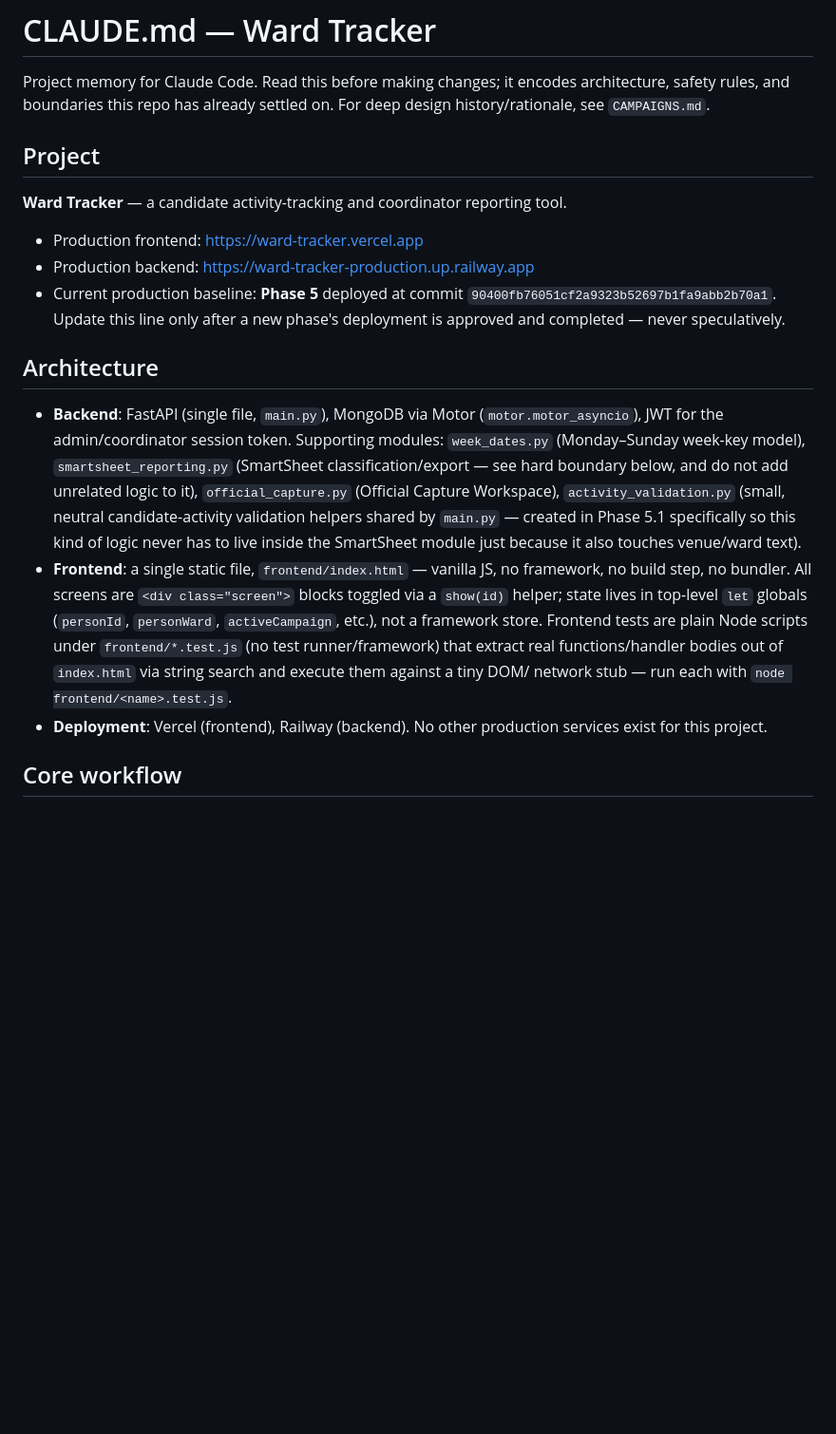
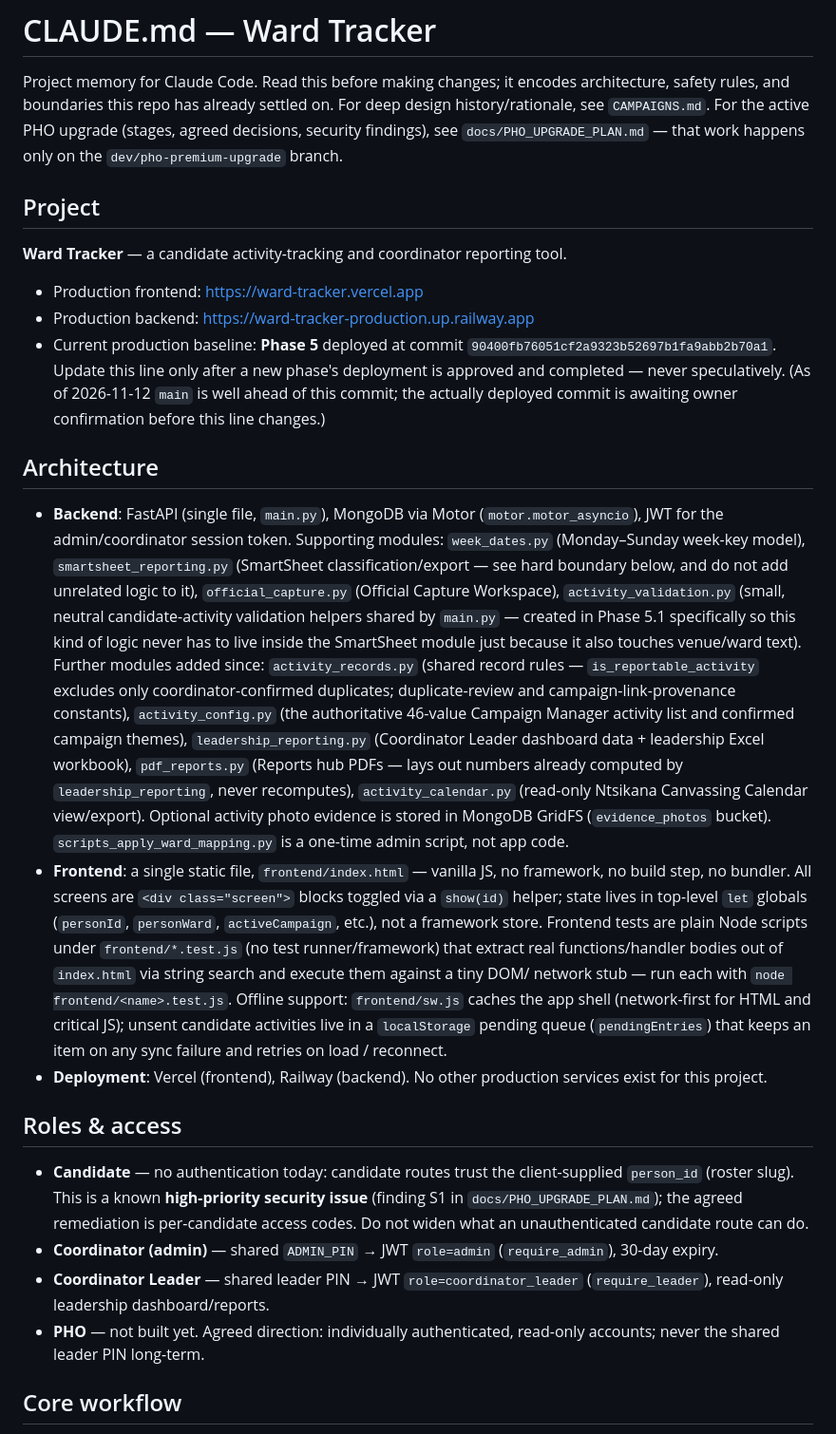
Before and after one commit to marnichroets/Ward-Tracker, a Markdown page: CLAUDE.md, the part around one of its changes. Shown at 95% size. Drawn GitHub-style; blank space fills up the shorter version.

```diff
--- a/CLAUDE.md
+++ b/CLAUDE.md
@@ -2,7 +2,10 @@
 
 Project memory for Claude Code. Read this before making changes; it encodes
 architecture, safety rules, and boundaries this repo has already settled on.
-For deep design history/rationale, see `CAMPAIGNS.md`.
+For deep design history/rationale, see `CAMPAIGNS.md`. For the active PHO
+upgrade (stages, agreed decisions, security findings), see
+`docs/PHO_UPGRADE_PLAN.md` — that work happens only on the
+`dev/pho-premium-upgrade` branch.
 
 ## Project
 
@@ -14,6 +17,8 @@ tool.
 - Current production baseline: **Phase 5** deployed at commit
   `90400fb76051cf2a9323b52697b1fa9abb2b70a1`. Update this line only after a
   new phase's deployment is approved and completed — never speculatively.
+  (As of 2026-11-12 `main` is well ahead of this commit; the actually
+  deployed commit is awaiting owner confirmation before this line changes.)
 
 ## Architecture
 
@@ -26,6 +31,17 @@ tool.
   candidate-activity validation helpers shared by `main.py` — created in
   Phase 5.1 specifically so this kind of logic never has to live inside the
   SmartSheet module just because it also touches venue/ward text).
+  Further modules added since: `activity_records.py` (shared record rules —
+  `is_reportable_activity` excludes only coordinator-confirmed duplicates;
+  duplicate-review and campaign-link-provenance constants),
+  `activity_config.py` (the authoritative 46-value Campaign Manager activity
+  list and confirmed campaign themes), `leadership_reporting.py` (Coordinator
+  Leader dashboard data + leadership Excel workbook), `pdf_reports.py`
+  (Reports hub PDFs — lays out numbers already computed by
+  `leadership_reporting`, never recomputes), `activity_calendar.py`
+  (read-only Ntsikana Canvassing Calendar view/export). Optional activity
+  photo evidence is stored in MongoDB GridFS (`evidence_photos` bucket).
+  `scripts_apply_ward_mapping.py` is a one-time admin script, not app code.
 - **Frontend**: a single static file, `frontend/index.html` — vanilla JS,
   no framework, no build step, no bundler. All screens are `<div class="screen">`
   blocks toggled via a `show(id)` helper; state lives in top-level `let`
@@ -34,8 +50,26 @@ tool.
   (no test runner/framework) that extract real functions/handler bodies out
   of `index.html` via string search and execute them against a tiny DOM/
   network stub — run each with `node frontend/<name>.test.js`.
+  Offline support: `frontend/sw.js` caches the app shell (network-first for
+  HTML and critical JS); unsent candidate activities live in a
+  `localStorage` pending queue (`pendingEntries`) that keeps an item on any
+  sync failure and retries on load / reconnect.
 - **Deployment**: Vercel (frontend), Railway (backend). No other production
   services exist for this project.
+
+## Roles & access
+
+- **Candidate** — no authentication today: candidate routes trust the
+  client-supplied `person_id` (roster slug). This is a known **high-priority
+  security issue** (finding S1 in `docs/PHO_UPGRADE_PLAN.md`); the agreed
+  remediation is per-candidate access codes. Do not widen what an
+  unauthenticated candidate route can do.
+- **Coordinator (admin)** — shared `ADMIN_PIN` → JWT `role=admin`
+  (`require_admin`), 30-day expiry.
+- **Coordinator Leader** — shared leader PIN → JWT `role=coordinator_leader`
+  (`require_leader`), read-only leadership dashboard/reports.
+- **PHO** — not built yet. Agreed direction: individually authenticated,
+  read-only accounts; never the shared leader PIN long-term.
 
 ## Core workflow
 
```
Also changed, not shown: other parts of CLAUDE.md (+12 -2 lines), CAMPAIGNS.md (+13 -3 lines), docs/PHO_UPGRADE_PLAN.md (added, +293 -0 lines).
